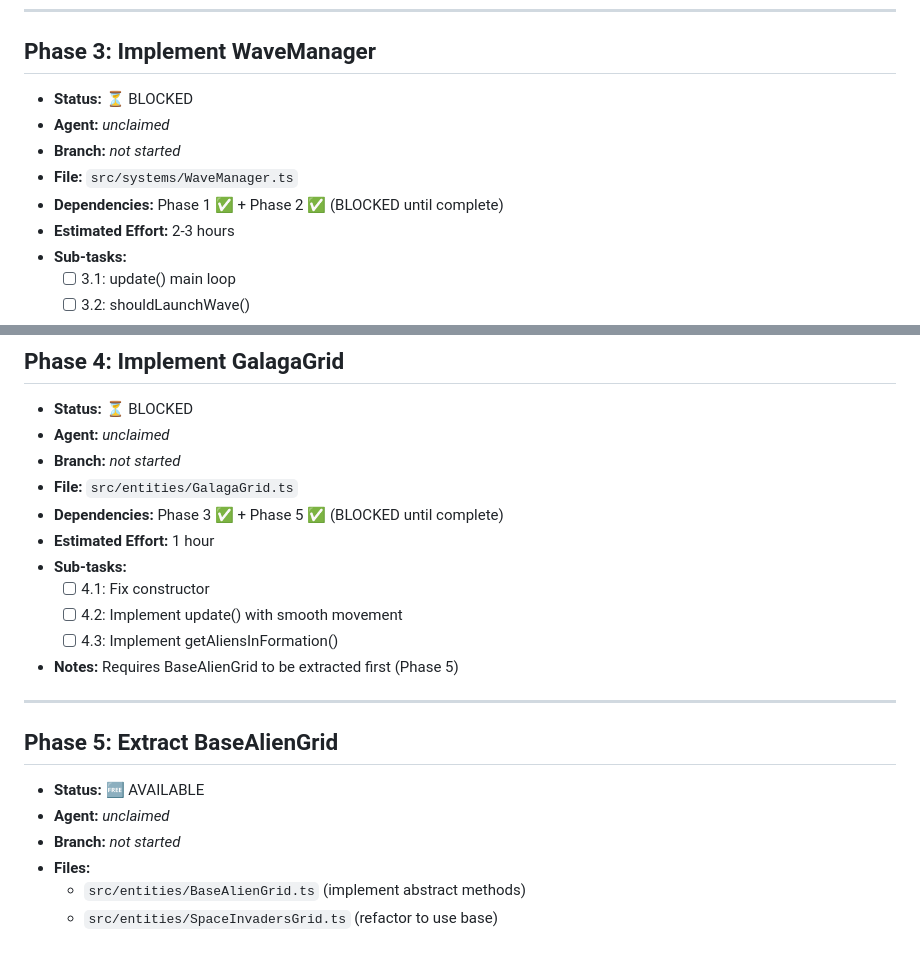
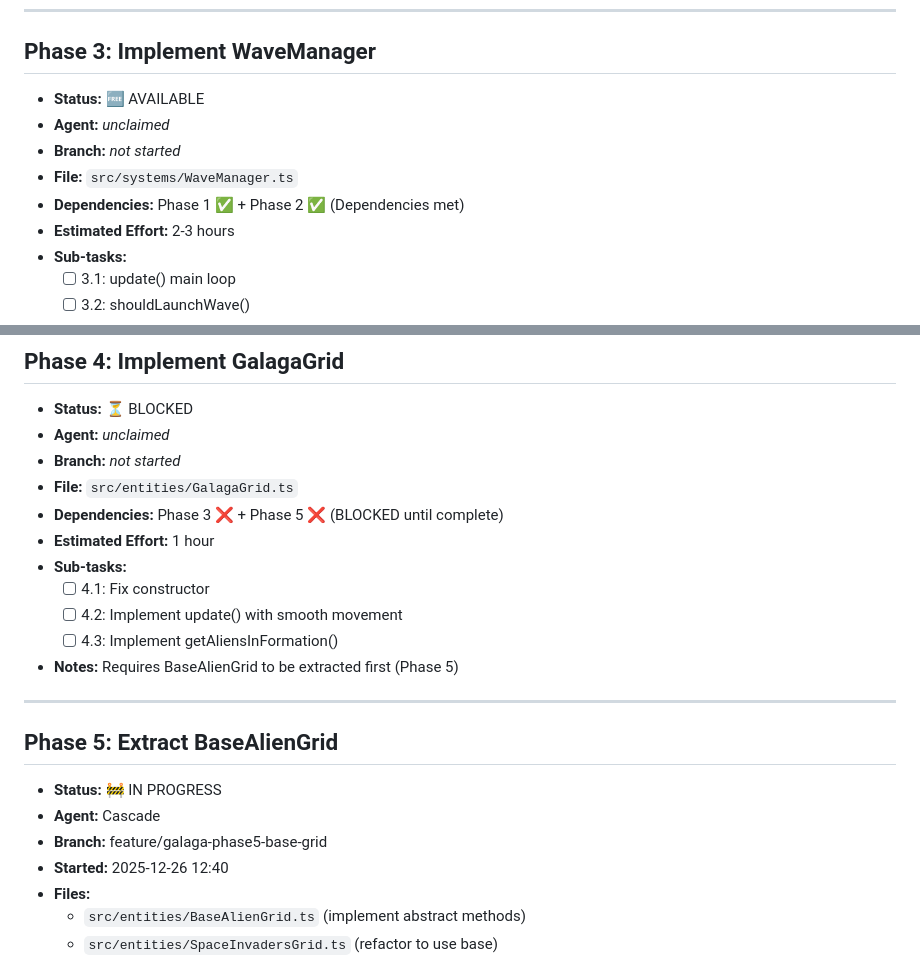
Before and after one commit to the-greenman/invaders, a Markdown page: GALAGA_TASKS.md, 2 parts joined by grey strips. GitHub-like rendering.

Commit message:
docs: claim Phase 5 and update Phase 3/4 status

```diff
--- a/GALAGA_TASKS.md
+++ b/GALAGA_TASKS.md
@@ -39,11 +39,11 @@
 ---
 
 ## Phase 3: Implement WaveManager
-- **Status:** ⏳ BLOCKED
+- **Status:** 🆓 AVAILABLE
 - **Agent:** _unclaimed_
 - **Branch:** _not started_
 - **File:** `src/systems/WaveManager.ts`
-- **Dependencies:** Phase 1 ✅ + Phase 2 ✅ (BLOCKED until complete)
+- **Dependencies:** Phase 1 ✅ + Phase 2 ✅ (Dependencies met)
 - **Estimated Effort:** 2-3 hours
 - **Sub-tasks:**
   - [ ] 3.1: update() main loop
@@ -63,7 +63,7 @@
 - **Agent:** _unclaimed_
 - **Branch:** _not started_
 - **File:** `src/entities/GalagaGrid.ts`
-- **Dependencies:** Phase 3 ✅ + Phase 5 ✅ (BLOCKED until complete)
+- **Dependencies:** Phase 3 ❌ + Phase 5 ❌ (BLOCKED until complete)
 - **Estimated Effort:** 1 hour
 - **Sub-tasks:**
   - [ ] 4.1: Fix constructor
@@ -74,9 +74,10 @@
 ---
 
 ## Phase 5: Extract BaseAlienGrid
-- **Status:** 🆓 AVAILABLE
-- **Agent:** _unclaimed_
-- **Branch:** _not started_
+- **Status:** 🚧 IN PROGRESS
+- **Agent:** Cascade
+- **Branch:** feature/galaga-phase5-base-grid
+- **Started:** 2025-12-26 12:40
 - **Files:**
   - `src/entities/BaseAlienGrid.ts` (implement abstract methods)
   - `src/entities/SpaceInvadersGrid.ts` (refactor to use base)
```
